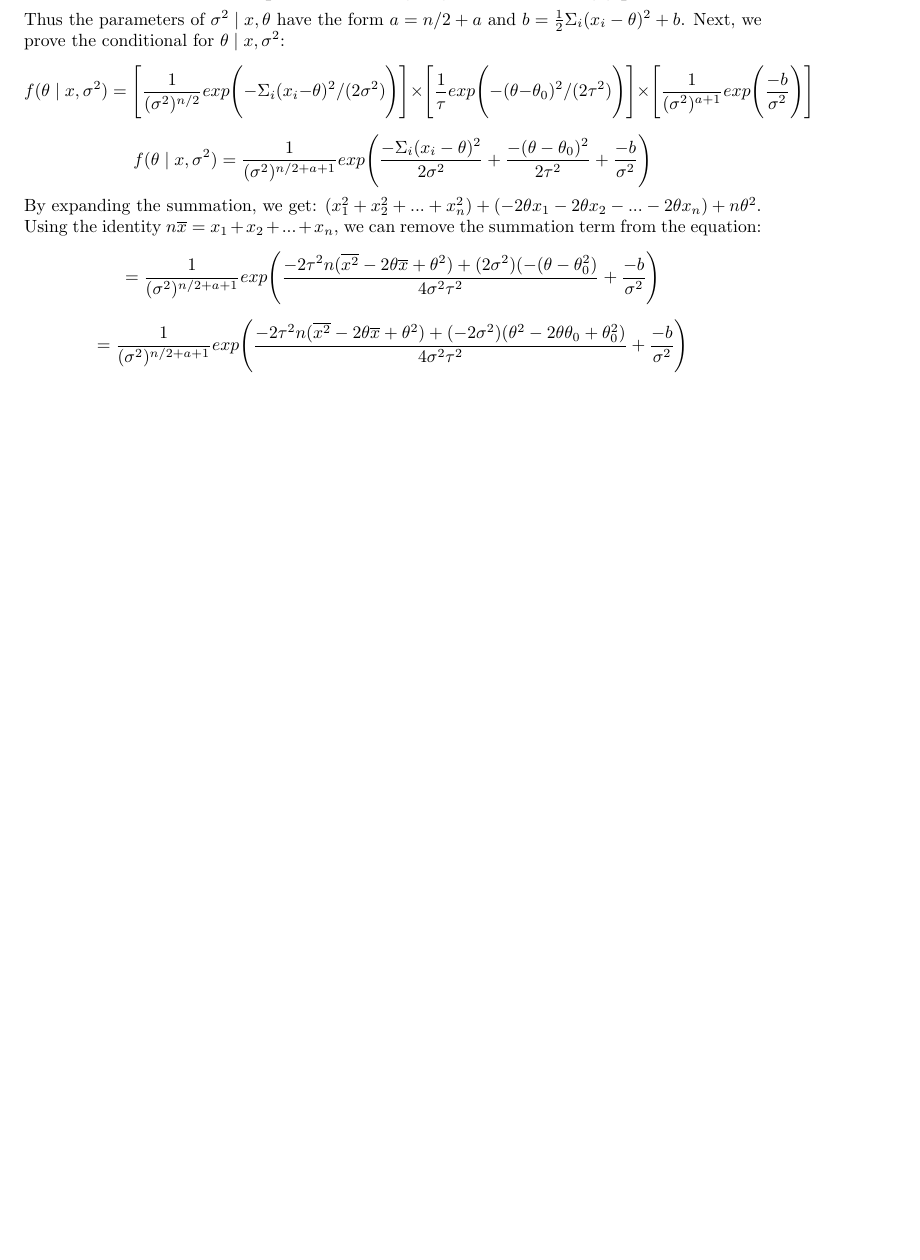
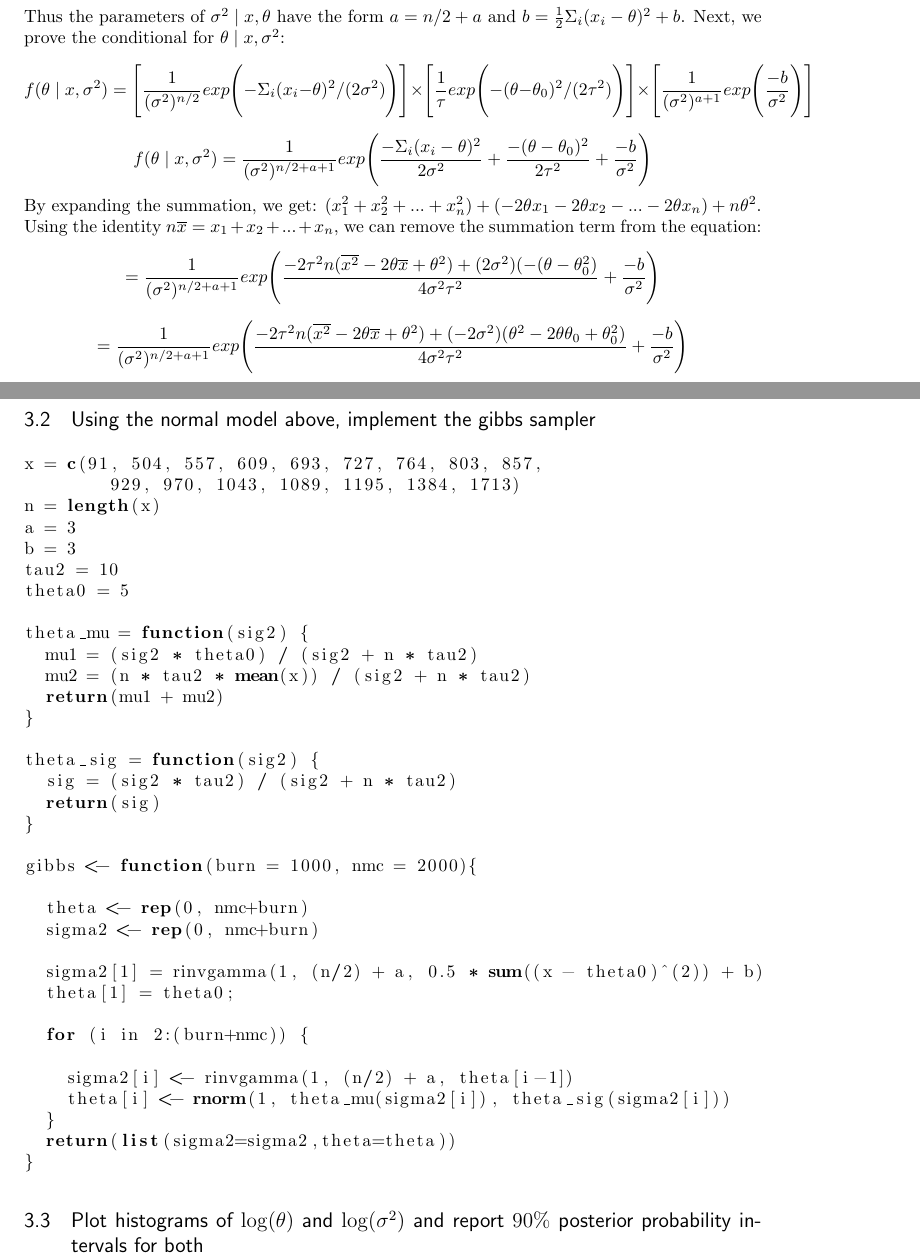
Before and after one commit to lgdillin/Computational-Statistics, a LaTeX document (Midterm/Midterm.tex): part of page 5 of 5 before the commit and two parts of pages 5 and 6 of 7 after it, the two joined at a grey line, cut so that both start at the same text, the shorter picture padded with empty space. Compiled offline with pdfLaTeX.

Commit message:
little bit of work

```diff
--- a/Midterm/Midterm.tex
+++ b/Midterm/Midterm.tex
@@ -233,3 +233,42 @@ $$f(\theta \mid x, \sigma^{2}) =  \frac{1}{(\sigma^{2})^{n/2 + a + 1}} exp \Bigg
 By expanding the summation, we get: $(x_1^{2} + x_2^{2} + ... + x_n^{2}) + (-2\theta x_1 - 2\theta x_2 - ... - 2\theta x_n) + n\theta^{2}$.  Using the identity $n\overline{x} = x_1 + x_2 + ... + x_n$, we can remove the summation term from the equation:
 $$=  \frac{1}{(\sigma^{2})^{n/2 + a + 1}} exp \Bigg( \frac{-2 \tau^{2} n ( \overline{x^{2}} - 2\theta \overline{x} + \theta^{2} ) + (2\sigma^{2})(-(\theta-\theta_0^{2})}{4\sigma^{2}\tau^{2}} + \frac{-b}{\sigma^{2}} \Bigg)$$
 $$=  \frac{1}{(\sigma^{2})^{n/2 + a + 1}} exp \Bigg( \frac{-2 \tau^{2} n ( \overline{x^{2}} - 2\theta \overline{x} + \theta^{2} ) + (-2\sigma^{2})( \theta^{2}-2\theta \theta_0+\theta_0^{2} )}{4\sigma^{2}\tau^{2}} + \frac{-b}{\sigma^{2}} \Bigg)$$
+
+\subsection{Using the normal model above, implement the gibbs sampler}
+\begin{lstlisting}[language=R]
+x = c(91, 504, 557, 609, 693, 727, 764, 803, 857,
+	929, 970, 1043, 1089, 1195, 1384, 1713)
+n = length(x)
+a = 3
+b = 3
+tau2 = 10
+theta0 = 5
+
+theta_mu = function(sig2) {
+  mu1 = (sig2 * theta0) / (sig2 + n * tau2)
+  mu2 = (n * tau2 * mean(x)) / (sig2 + n * tau2)
+  return(mu1 + mu2)
+}
+
+theta_sig = function(sig2) {
+  sig = (sig2 * tau2) / (sig2 + n * tau2)
+  return(sig)
+}
+
+gibbs <- function(burn = 1000, nmc = 2000){
+
+  theta <- rep(0, nmc+burn)
+  sigma2 <- rep(0, nmc+burn)
+
+  sigma2[1] = rinvgamma(1, (n/2) + a, 0.5 * sum((x - theta0)^(2)) + b)
+  theta[1] = theta0;
+
+  for (i in 2:(burn+nmc)) {
+
+    sigma2[i] <- rinvgamma(1, (n/2) + a, theta[i-1])
+    theta[i] <- rnorm(1, theta_mu(sigma2[i]), theta_sig(sigma2[i]))
+  }
+  return(list(sigma2=sigma2,theta=theta))
+}
+\end{lstlisting}
+\subsection{Plot histograms of $\log(\theta)$ and $\log(\sigma^{2})$ and report $90\%$ posterior probability intervals for both}
```
Also changed, not shown: Midterm/Midterm.pdf, figures/midterm2.png (added), figures/midterm3.png (added), Midterm/Midterm.tex (12 more changed lines), 4 other files.
